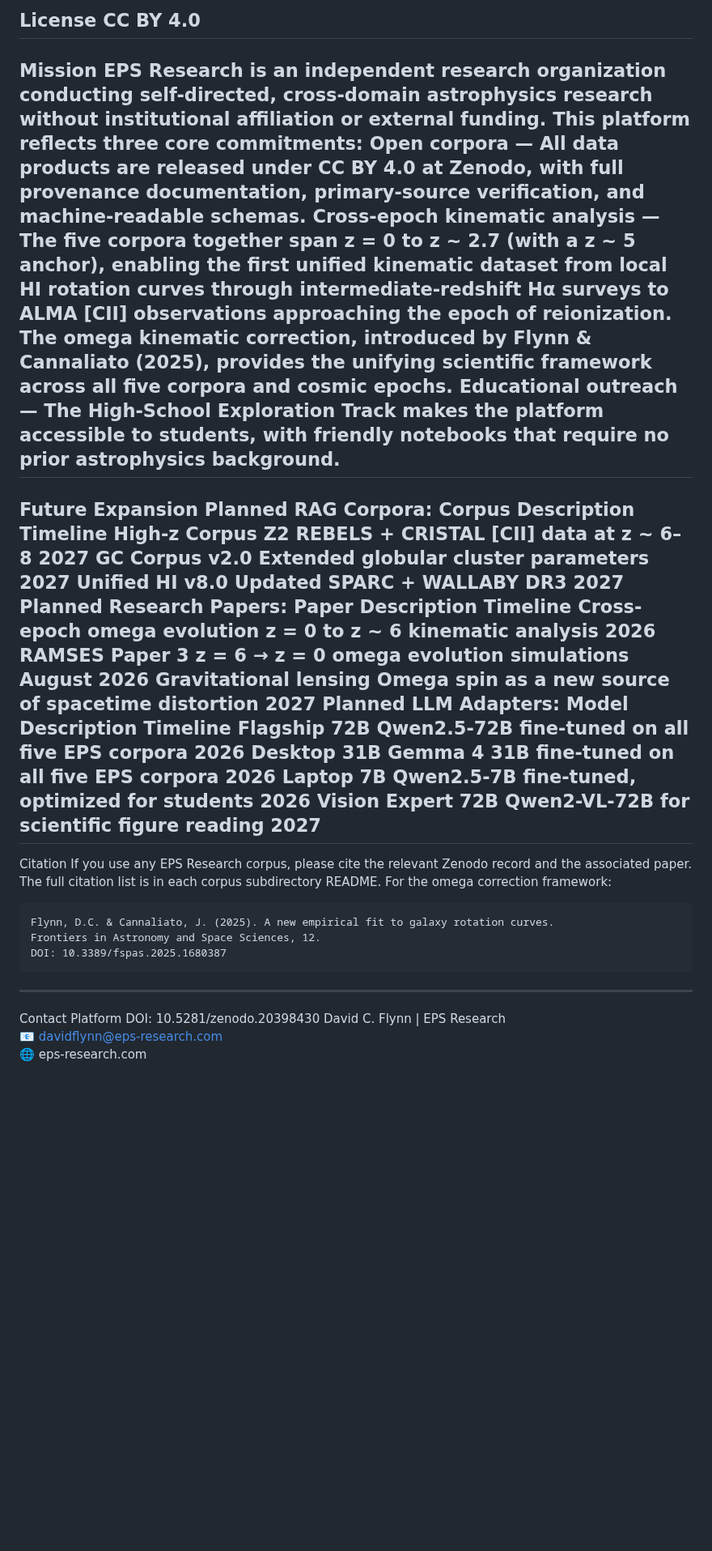
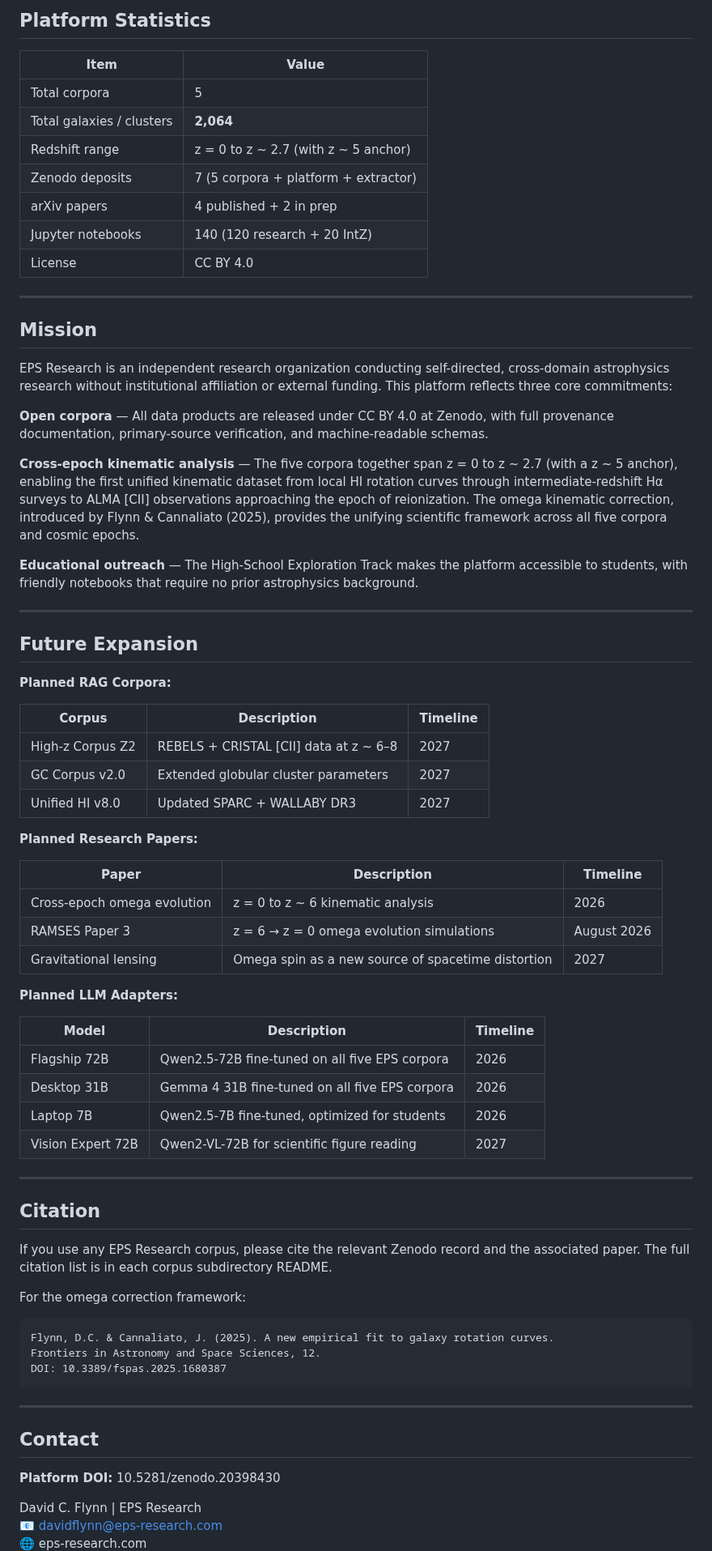
Before and after one commit to eps-research/rag-corpus-series, a Markdown page: README.md, the part around one of its changes. Shown at 81% size. GitHub-like rendering; blank space fills up the shorter version.

````diff
--- a/README.md
+++ b/README.md
@@ -165,41 +188,77 @@ MCP endpoint	Live — dflynn5656-astro-rag-mcp.hf.space/mcp
 
-License	CC BY 4.0
+## Platform Statistics
+
+| Item | Value |
+|------|-------|
+| Total corpora | 5 |
+| Total galaxies / clusters | **2,064** |
+| Redshift range | z = 0 to z ~ 2.7 (with z ~ 5 anchor) |
+| Zenodo deposits | 7 (5 corpora + platform + extractor) |
+| arXiv papers | 4 published + 2 in prep |
+| Jupyter notebooks | 140 (120 research + 20 IntZ) |
+| License | CC BY 4.0 |
+
 ---
-Mission
+
+## Mission
+
 EPS Research is an independent research organization conducting self-directed, cross-domain astrophysics research without institutional affiliation or external funding. This platform reflects three core commitments:
-Open corpora — All data products are released under CC BY 4.0 at Zenodo, with full provenance documentation, primary-source verification, and machine-readable schemas.
-Cross-epoch kinematic analysis — The five corpora together span z = 0 to z ~ 2.7 (with a z ~ 5 anchor), enabling the first unified kinematic dataset from local HI rotation curves through intermediate-redshift Hα surveys to ALMA [CII] observations approaching the epoch of reionization. The omega kinematic correction, introduced by Flynn & Cannaliato (2025), provides the unifying scientific framework across all five corpora and cosmic epochs.
-Educational outreach — The High-School Exploration Track makes the platform accessible to students, with friendly notebooks that require no prior astrophysics background.
+
+**Open corpora** — All data products are released under CC BY 4.0 at Zenodo, with full provenance documentation, primary-source verification, and machine-readable schemas.
+
+**Cross-epoch kinematic analysis** — The five corpora together span z = 0 to z ~ 2.7 (with a z ~ 5 anchor), enabling the first unified kinematic dataset from local HI rotation curves through intermediate-redshift Hα surveys to ALMA [CII] observations approaching the epoch of reionization. The omega kinematic correction, introduced by Flynn & Cannaliato (2025), provides the unifying scientific framework across all five corpora and cosmic epochs.
+
+**Educational outreach** — The High-School Exploration Track makes the platform accessible to students, with friendly notebooks that require no prior astrophysics background.
+
 ---
-Future Expansion
-Planned RAG Corpora:
-Corpus	Description	Timeline
-High-z Corpus Z2	REBELS + CRISTAL [CII] data at z ~ 6–8	2027
-GC Corpus v2.0	Extended globular cluster parameters	2027
-Unified HI v8.0	Updated SPARC + WALLABY DR3	2027
-Planned Research Papers:
-Paper	Description	Timeline
-Cross-epoch omega evolution	z = 0 to z ~ 6 kinematic analysis	2026
-RAMSES Paper 3	z = 6 → z = 0 omega evolution simulations	August 2026
-Gravitational lensing	Omega spin as a new source of spacetime distortion	2027
-Planned LLM Adapters:
-Model	Description	Timeline
-Flagship 72B	Qwen2.5-72B fine-tuned on all five EPS corpora	2026
-Desktop 31B	Gemma 4 31B fine-tuned on all five EPS corpora	2026
-Laptop 7B	Qwen2.5-7B fine-tuned, optimized for students	2026
-Vision Expert 72B	Qwen2-VL-72B for scientific figure reading	2027
+
+## Future Expansion
+
+**Planned RAG Corpora:**
+
+| Corpus | Description | Timeline |
+|--------|-------------|----------|
+| High-z Corpus Z2 | REBELS + CRISTAL [CII] data at z ~ 6–8 | 2027 |
+| GC Corpus v2.0 | Extended globular cluster parameters | 2027 |
+| Unified HI v8.0 | Updated SPARC + WALLABY DR3 | 2027 |
+
+**Planned Research Papers:**
+
+| Paper | Description | Timeline |
+|-------|-------------|----------|
+| Cross-epoch omega evolution | z = 0 to z ~ 6 kinematic analysis | 2026 |
+| RAMSES Paper 3 | z = 6 → z = 0 omega evolution simulations | August 2026 |
+| Gravitational lensing | Omega spin as a new source of spacetime distortion | 2027 |
+
+**Planned LLM Adapters:**
+
+| Model | Description | Timeline |
+|-------|-------------|----------|
+| Flagship 72B | Qwen2.5-72B fine-tuned on all five EPS corpora | 2026 |
+| Desktop 31B | Gemma 4 31B fine-tuned on all five EPS corpora | 2026 |
+| Laptop 7B | Qwen2.5-7B fine-tuned, optimized for students | 2026 |
+| Vision Expert 72B | Qwen2-VL-72B for scientific figure reading | 2027 |
+
 ---
-Citation
+
+## Citation
+
 If you use any EPS Research corpus, please cite the relevant Zenodo record and the associated paper. The full citation list is in each corpus subdirectory README.
+
 For the omega correction framework:
+
 ```
 Flynn, D.C. & Cannaliato, J. (2025). A new empirical fit to galaxy rotation curves.
 Frontiers in Astronomy and Space Sciences, 12.
 DOI: 10.3389/fspas.2025.1680387
 ```
+
 ---
-Contact
-Platform DOI: 10.5281/zenodo.20398430
+
+## Contact
+
+**Platform DOI:** 10.5281/zenodo.20398430
+
 David C. Flynn | EPS Research
 📧 davidflynn@eps-research.com
 🌐 eps-research.com
````
Also changed, not shown: other parts of README.md (+134 -110 lines).
